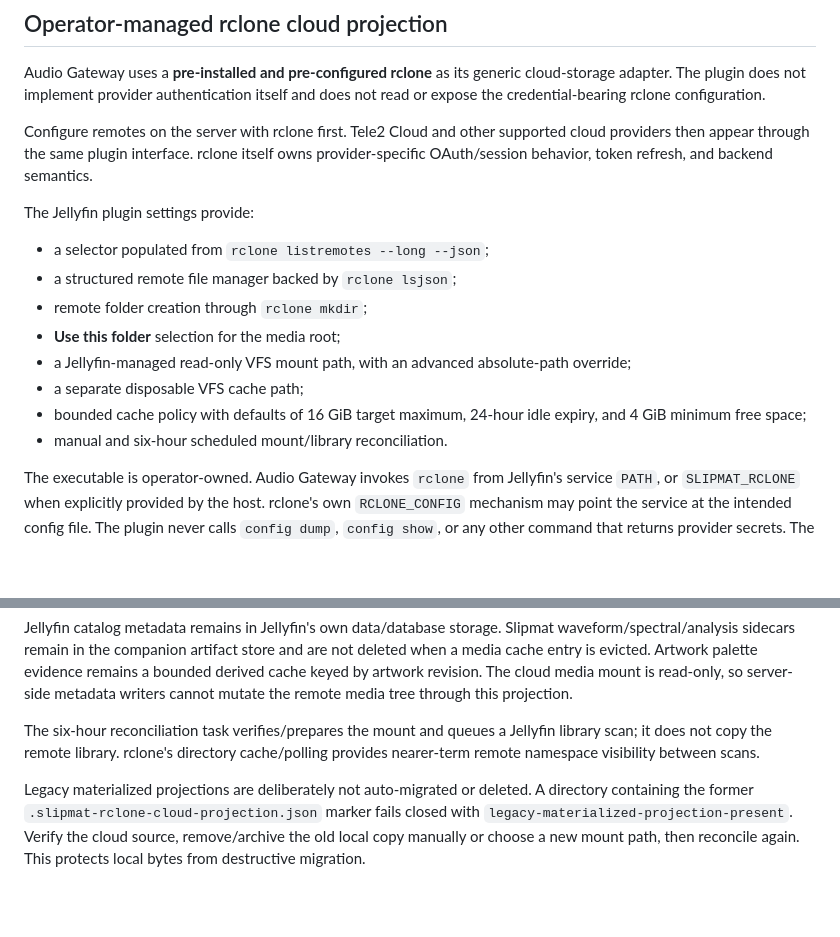
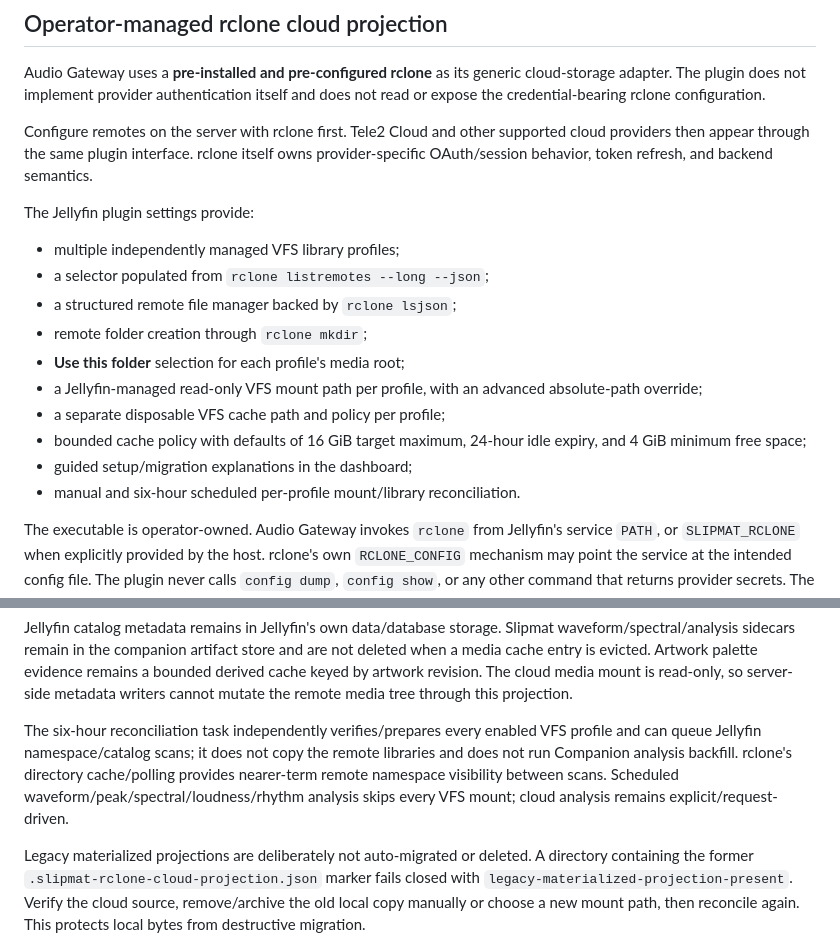
Before and after one commit to xtreemze/slipmat-companion, a Markdown page: README.md, 2 parts joined by grey strips. GitHub-like rendering; blank space fills up the shorter version.

Commit message:
docs(cloud): document multiple bounded VFS libraries

```diff
--- a/README.md
+++ b/README.md
@@ -92,14 +92,16 @@ Configure remotes on the server with rclone first. Tele2 Cloud and other support
 
 The Jellyfin plugin settings provide:
 
+- multiple independently managed VFS library profiles;
 - a selector populated from `rclone listremotes --long --json`;
 - a structured remote file manager backed by `rclone lsjson`;
 - remote folder creation through `rclone mkdir`;
-- **Use this folder** selection for the media root;
-- a Jellyfin-managed read-only VFS mount path, with an advanced absolute-path override;
-- a separate disposable VFS cache path;
+- **Use this folder** selection for each profile's media root;
+- a Jellyfin-managed read-only VFS mount path per profile, with an advanced absolute-path override;
+- a separate disposable VFS cache path and policy per profile;
 - bounded cache policy with defaults of 16 GiB target maximum, 24-hour idle expiry, and 4 GiB minimum free space;
-- manual and six-hour scheduled mount/library reconciliation.
+- guided setup/migration explanations in the dashboard;
+- manual and six-hour scheduled per-profile mount/library reconciliation.
 
 The executable is operator-owned. Audio Gateway invokes `rclone` from Jellyfin's service `PATH`, or `SLIPMAT_RCLONE` when explicitly provided by the host. rclone's own `RCLONE_CONFIG` mechanism may point the service at the intended config file. The plugin never calls `config dump`, `config show`, or any other command that returns provider secrets. The Jellyfin service/container must also have the platform mount support required by `rclone mount` (for example FUSE on Linux); otherwise reconciliation fails closed rather than falling back to full-library copying.
 
@@ -125,7 +127,7 @@ The remote namespace is visible without pre-copying its media. A file is downloa
 
 Jellyfin catalog metadata remains in Jellyfin's own data/database storage. Slipmat waveform/spectral/analysis sidecars remain in the companion artifact store and are not deleted when a media cache entry is evicted. Artwork palette evidence remains a bounded derived cache keyed by artwork revision. The cloud media mount is read-only, so server-side metadata writers cannot mutate the remote media tree through this projection.
 
-The six-hour reconciliation task verifies/prepares the mount and queues a Jellyfin library scan; it does not copy the remote library. rclone's directory cache/polling provides nearer-term remote namespace visibility between scans.
+The six-hour reconciliation task independently verifies/prepares every enabled VFS profile and can queue Jellyfin namespace/catalog scans; it does not copy the remote libraries and does not run Companion analysis backfill. rclone's directory cache/polling provides nearer-term remote namespace visibility between scans. Scheduled waveform/peak/spectral/loudness/rhythm analysis skips every VFS mount; cloud analysis remains explicit/request-driven.
 
 Legacy materialized projections are deliberately not auto-migrated or deleted. A directory containing the former `.slipmat-rclone-cloud-projection.json` marker fails closed with `legacy-materialized-projection-present`. Verify the cloud source, remove/archive the old local copy manually or choose a new mount path, then reconcile again. This protects local bytes from destructive migration.
 
```
